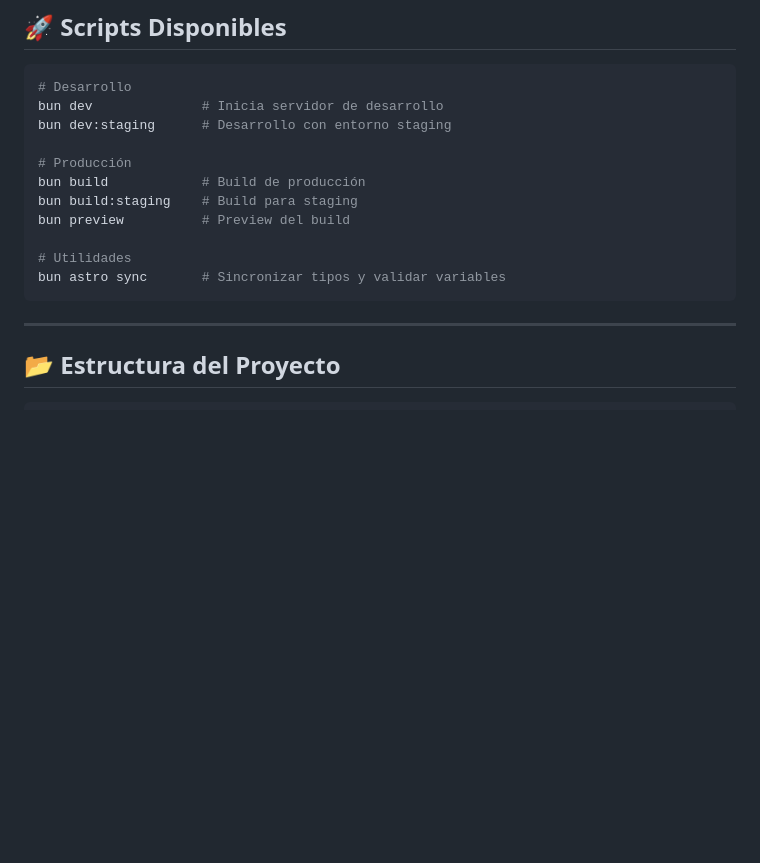
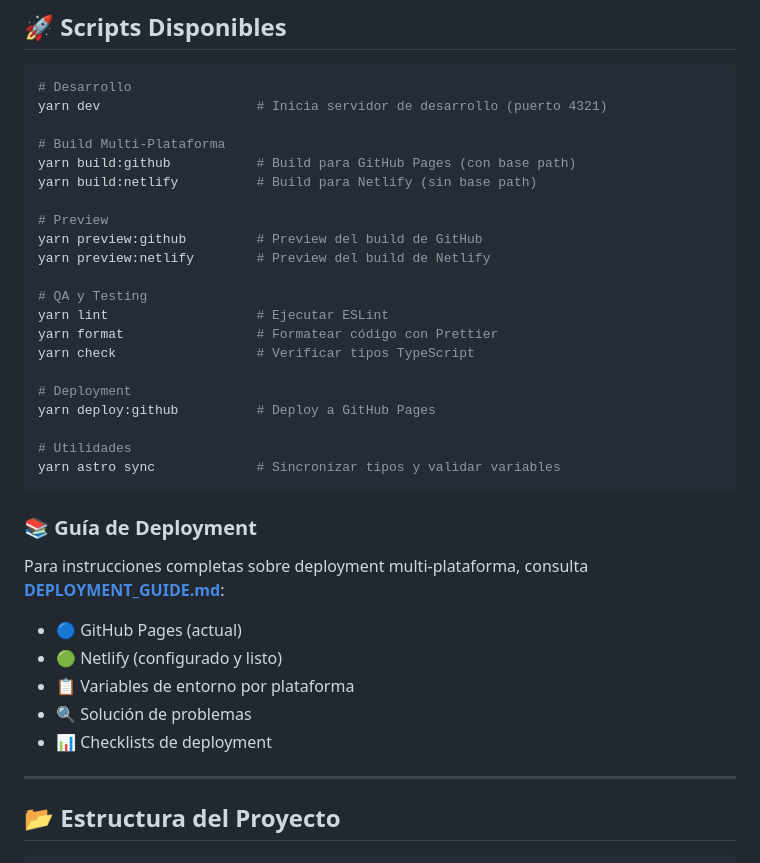
Before and after one commit to ImSoulRebel/chrystian_portfolio, a Markdown page: README.md, the part around the change printed below. GitHub-like rendering; blank space fills up the shorter version.

````diff
--- a/README.md
+++ b/README.md
@@ -226,17 +223,37 @@ En el dashboard de Formspree puedes:
 
 ```bash
 # Desarrollo
-bun dev              # Inicia servidor de desarrollo
-bun dev:staging      # Desarrollo con entorno staging
+yarn dev                    # Inicia servidor de desarrollo (puerto 4321)
 
-# Producción
-bun build            # Build de producción
-bun build:staging    # Build para staging
-bun preview          # Preview del build
+# Build Multi-Plataforma
+yarn build:github           # Build para GitHub Pages (con base path)
+yarn build:netlify          # Build para Netlify (sin base path)
+
+# Preview
+yarn preview:github         # Preview del build de GitHub
+yarn preview:netlify        # Preview del build de Netlify
+
+# QA y Testing
+yarn lint                   # Ejecutar ESLint
+yarn format                 # Formatear código con Prettier
+yarn check                  # Verificar tipos TypeScript
+
+# Deployment
+yarn deploy:github          # Deploy a GitHub Pages
 
 # Utilidades
-bun astro sync       # Sincronizar tipos y validar variables
+yarn astro sync             # Sincronizar tipos y validar variables
 ```
+
+### 📚 **Guía de Deployment**
+
+Para instrucciones completas sobre deployment multi-plataforma, consulta **[DEPLOYMENT_GUIDE.md](./DEPLOYMENT_GUIDE.md)**:
+
+- 🔵 GitHub Pages (actual)
+- 🟢 Netlify (configurado y listo)
+- 📋 Variables de entorno por plataforma
+- 🔍 Solución de problemas
+- 📊 Checklists de deployment
 
 ---
 
````
Also changed, not shown: other parts of README.md (+106 -81 lines), DEPLOYMENT_GUIDE.md (added, +462 -0 lines).
